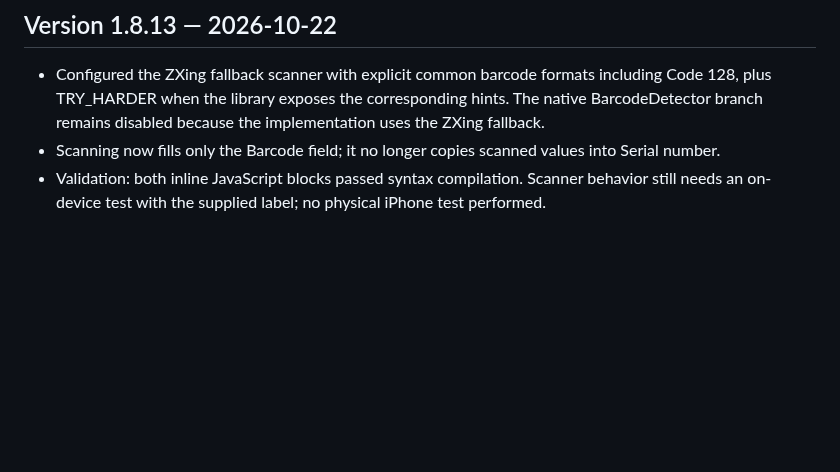
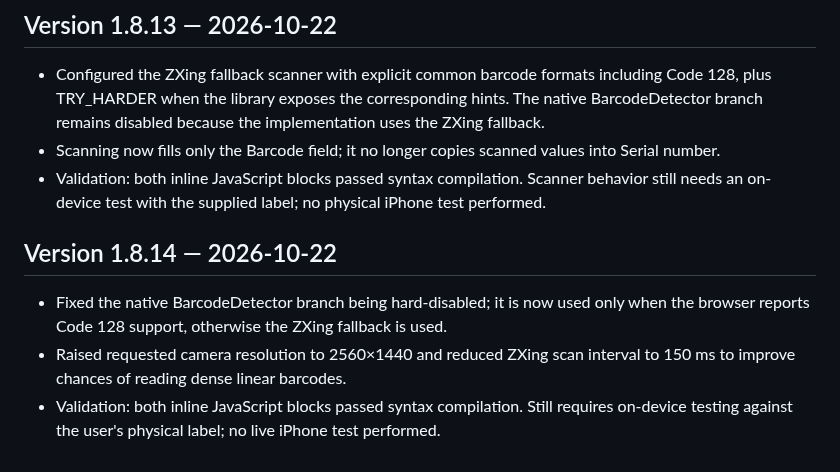
Before and after one commit to BobbyT416/BLS-Printer-Inventory, a Markdown page: HANDOFF.md, the part around the change. Rendered like a GitHub page; blank space fills up the shorter version.

Commit message:
Document barcode scanner follow-up in v1.8.14

```diff
--- a/HANDOFF.md
+++ b/HANDOFF.md
@@ -386,3 +386,9 @@ Fields include Barcode, Serial Number, Asset Tag, Date Received, Type, Model, Pa
 - Configured the ZXing fallback scanner with explicit common barcode formats including Code 128, plus TRY_HARDER when the library exposes the corresponding hints. The native BarcodeDetector branch remains disabled because the implementation uses the ZXing fallback.
 - Scanning now fills only the Barcode field; it no longer copies scanned values into Serial number.
 - Validation: both inline JavaScript blocks passed syntax compilation. Scanner behavior still needs an on-device test with the supplied label; no physical iPhone test performed.
+
+
+## Version 1.8.14 — 2026-10-22
+- Fixed the native BarcodeDetector branch being hard-disabled; it is now used only when the browser reports Code 128 support, otherwise the ZXing fallback is used.
+- Raised requested camera resolution to 2560×1440 and reduced ZXing scan interval to 150 ms to improve chances of reading dense linear barcodes.
+- Validation: both inline JavaScript blocks passed syntax compilation. Still requires on-device testing against the user's physical label; no live iPhone test performed.
```
